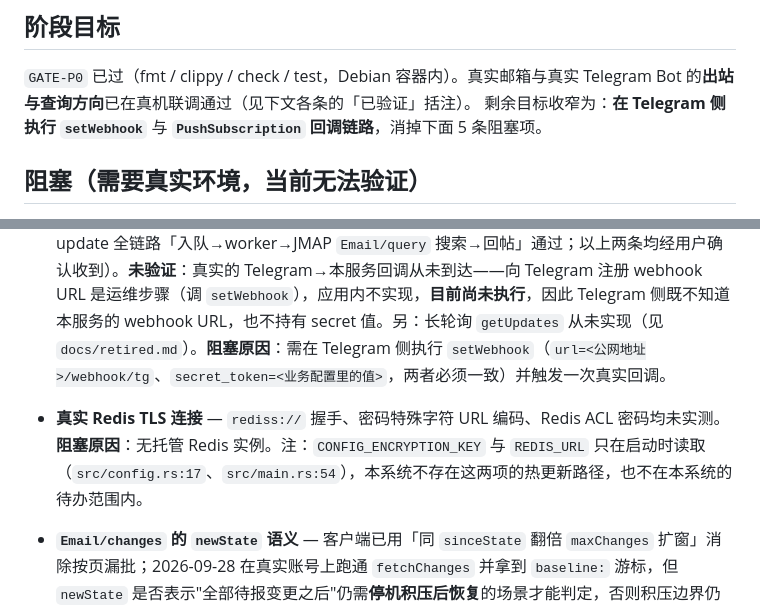
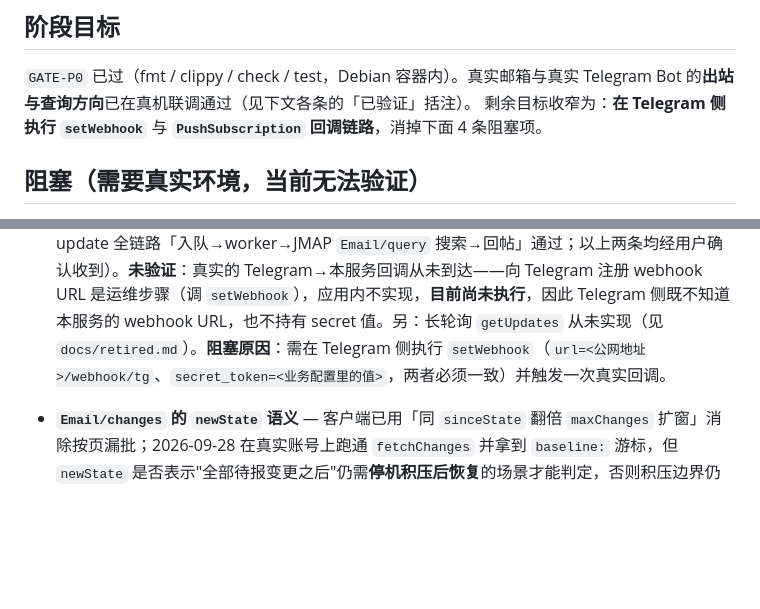
Before and after one commit to anonsaber/MessageWeave, a Markdown page: docs/opengaps.md, 2 parts joined by grey strips. Drawn GitHub-style; blank space fills up the shorter version.

```diff
--- a/docs/opengaps.md
+++ b/docs/opengaps.md
@@ -6,15 +6,13 @@
 ## 阶段目标
 
 `GATE-P0` 已过（fmt / clippy / check / test，Debian 容器内）。真实邮箱与真实 Telegram Bot 的**出站与查询方向**已在真机联调通过（见下文各条的「已验证」括注）。
-剩余目标收窄为：**在 Telegram 侧执行 `setWebhook`** 与 **`PushSubscription` 回调链路**，消掉下面 5 条阻塞项。
+剩余目标收窄为：**在 Telegram 侧执行 `setWebhook`** 与 **`PushSubscription` 回调链路**，消掉下面 4 条阻塞项。
 
 ## 阻塞（需要真实环境，当前无法验证）
 
 - **真实 Stalwart `PushSubscription`** — `Email/changes` 与 `Email/query` 搜索已在真实账号跑通（2026-09-28：`POST /reconcile` 持久化了 `baseline:` 游标，而该游标只在 `reconcile()` 返回 `Ok(new_state)` 之后写入（`notify.rs:331`），即 `fetchChanges` 端到端成功）。**未验证**：账号角色是否具备 push 权限、Stalwart 回调重试次数、TTL/对账间隔的匹配。**阻塞原因**：无真实推送回调可观察。禁止使用测试账号或伪造结果。
 
 - **真实 Telegram 回调（Telegram→本服务方向）** — 应用侧入站 secret 头校验 + chat 白名单（`notify.rs:225-263`）、出站 `sendMessage`（`channel.rs`）、出站重试预算与重试耗尽终局错误（`channel.rs:182`）已在真实 Bot 上验证（2026-09-28：`POST /debug/notify` 投递成功；伪造 update 全链路「入队→worker→JMAP `Email/query` 搜索→回帖」通过；以上两条均经用户确认收到）。**未验证**：真实的 Telegram→本服务回调从未到达——向 Telegram 注册 webhook URL 是运维步骤（调 `setWebhook`），应用内不实现，**目前尚未执行**，因此 Telegram 侧既不知道本服务的 webhook URL，也不持有 secret 值。另：长轮询 `getUpdates` 从未实现（见 `docs/retired.md`）。**阻塞原因**：需在 Telegram 侧执行 `setWebhook`（`url=<公网地址>/webhook/tg`、`secret_token=<业务配置里的值>`，两者必须一致）并触发一次真实回调。
-
-- **真实 Redis TLS 连接** — `rediss://` 握手、密码特殊字符 URL 编码、Redis ACL 密码均未实测。**阻塞原因**：无托管 Redis 实例。注：`CONFIG_ENCRYPTION_KEY` 与 `REDIS_URL` 只在启动时读取（`src/config.rs:17`、`src/main.rs:54`），本系统不存在这两项的热更新路径，也不在本系统的待办范围内。
 
 - **`Email/changes` 的 `newState` 语义** — 客户端已用「同 `sinceState` 翻倍 `maxChanges` 扩窗」消除按页漏批；2026-09-28 在真实账号上跑通 `fetchChanges` 并拿到 `baseline:` 游标，但 `newState` 是否表示"全部待报变更之后"仍需**停机积压后恢复**的场景才能判定，否则积压边界仍无法确证。**阻塞原因**：无可控的真实积压场景。
 
```
Also changed, not shown: docs/charter.md (+3 -2 lines).
